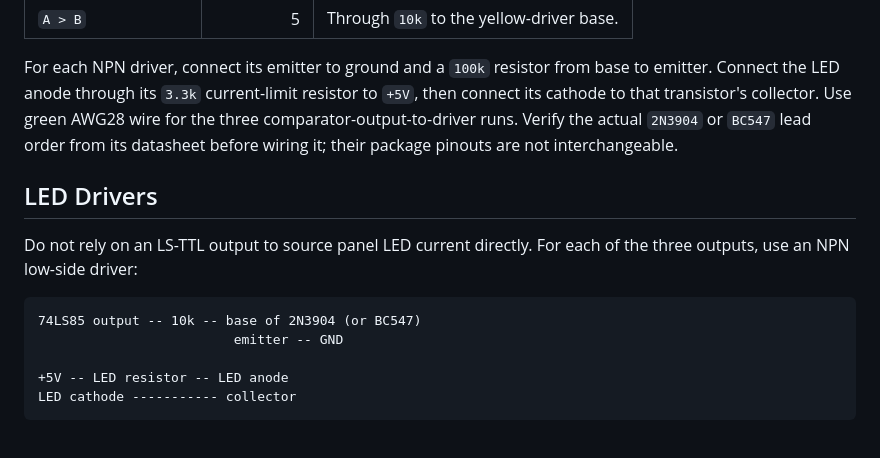
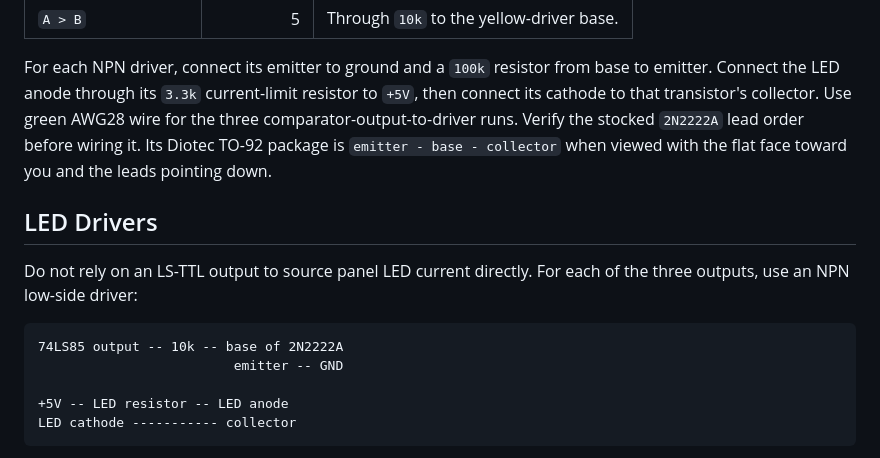
Before and after one commit to cartheur/four-bit-wonder, a Markdown page: comparator-version.md, the part around the change. Rendered like a GitHub page.

````diff
--- a/comparator-version.md
+++ b/comparator-version.md
@@ -90,8 +90,9 @@ For each NPN driver, connect its emitter to ground and a `100k` resistor from
 base to emitter. Connect the LED anode through its `3.3k` current-limit
 resistor to `+5V`, then connect its cathode to that transistor's collector.
 Use green AWG28 wire for the three comparator-output-to-driver runs. Verify the
-actual `2N3904` or `BC547` lead order from its datasheet before wiring it;
-their package pinouts are not interchangeable.
+stocked `2N2222A` lead order before wiring it. Its Diotec TO-92 package is
+`emitter - base - collector` when viewed with the flat face toward you and the
+leads pointing down.
 
 ## LED Drivers
 
@@ -99,7 +100,7 @@ Do not rely on an LS-TTL output to source panel LED current directly. For each
 of the three outputs, use an NPN low-side driver:
 
 ```text
-74LS85 output -- 10k -- base of 2N3904 (or BC547)
+74LS85 output -- 10k -- base of 2N2222A
                          emitter -- GND
 
 +5V -- LED resistor -- LED anode
````
Also changed, not shown: action-brief/ASSEMBLE.md (+1 -1 lines), phase-one-bom.md (+1 -1 lines).
